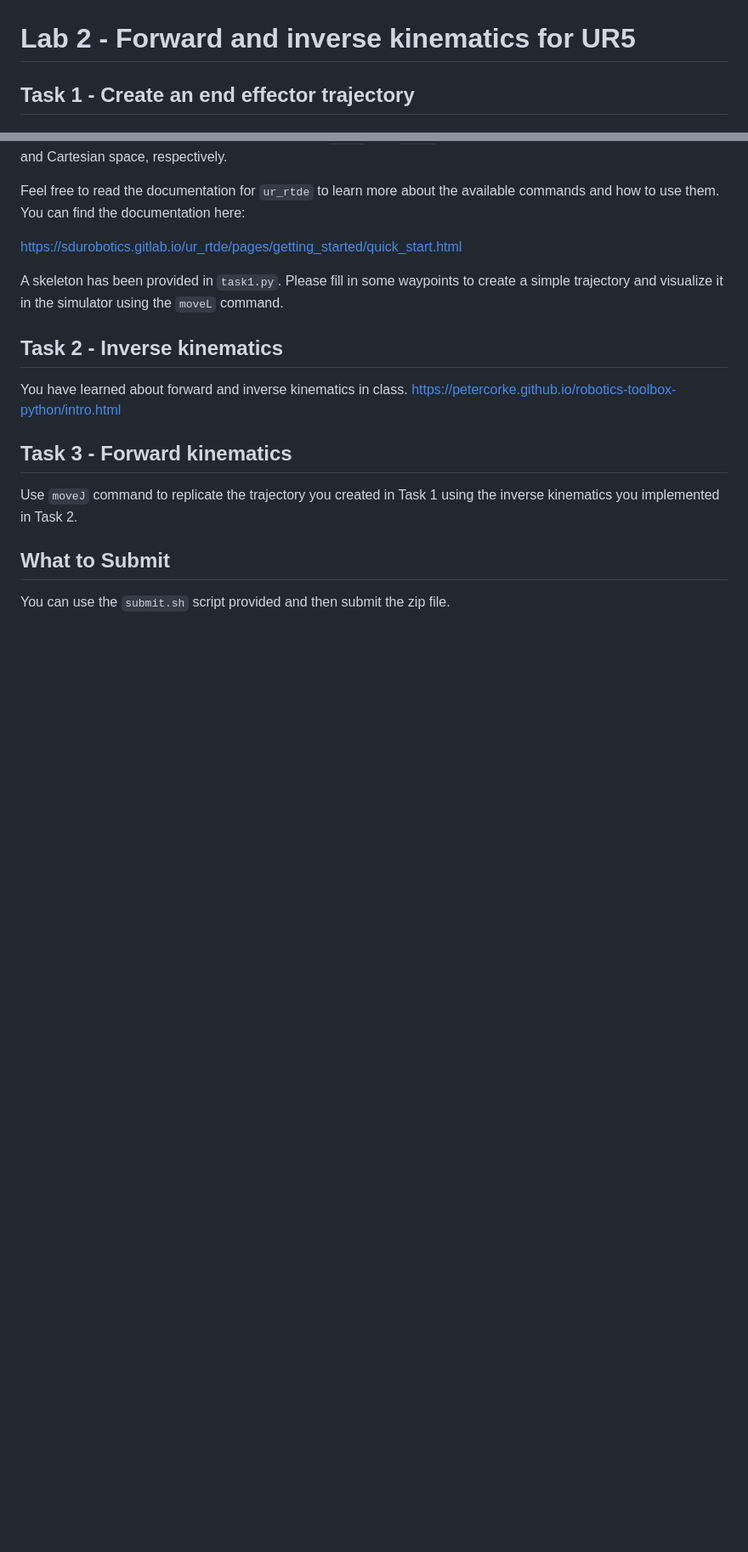
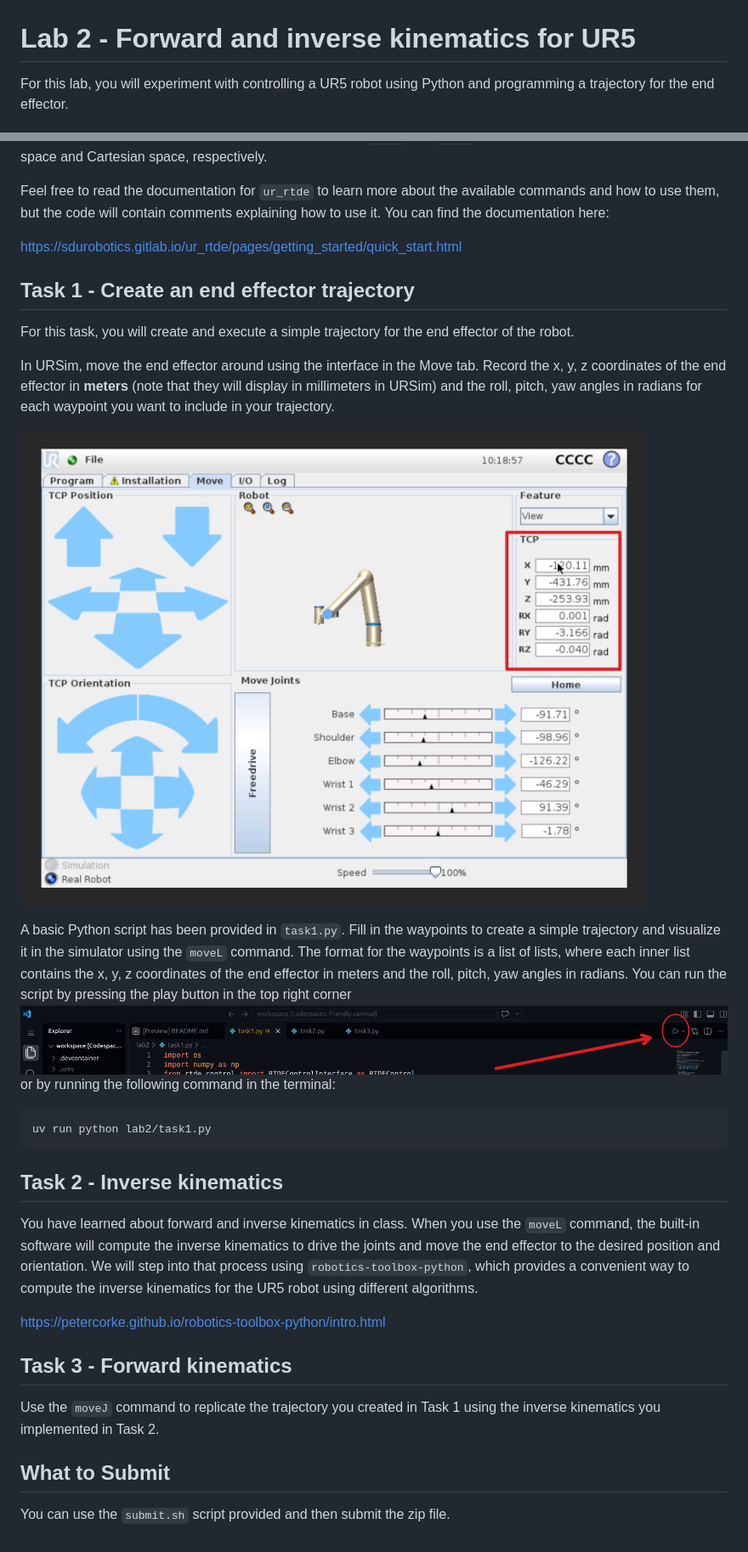
Before and after one commit to hudsonburke/manipulators-labs, a Markdown page: lab2/README.md, 2 parts joined by grey strips. Shown at 85% size. Drawn GitHub-style; pictures changed too: lab2/assets/play.png (added), lab2/assets/tcp-coords.png (added); blank space fills up the shorter version.

Commit message:
Update instructions and move goals into own file

````diff
--- a/lab2/README.md
+++ b/lab2/README.md
@@ -1,4 +1,4 @@
 # Lab 2 - Forward and inverse kinematics for UR5
 
-## Task 1 - Create an end effector trajectory
+For this lab, you will experiment with controlling a UR5 robot using Python and programming a trajectory for the end effector.
 
@@ -7,21 +9,42 @@ The `ur_rtde` library provides a Python interface to the RTDE protocol, allowing
 The two most important commands for this lab are `moveJ` and `moveL`, which allow us to move the robot in joint space and Cartesian space, respectively.
 
-Feel free to read the documentation for `ur_rtde` to learn more about the available commands and how to use them.
+Feel free to read the documentation for `ur_rtde` to learn more about the available commands and how to use them, but the code will contain comments explaining how to use it.
 You can find the documentation here:
 
 <https://sdurobotics.gitlab.io/ur_rtde/pages/getting_started/quick_start.html>
 
-A skeleton has been provided in `task1.py`.
-Please fill in some waypoints to create a simple trajectory and visualize it in the simulator using the `moveL` command.
+## Task 1 - Create an end effector trajectory
+
+For this task, you will create and execute a simple trajectory for the end effector of the robot.
+
+In URSim, move the end effector around using the interface in the Move tab.
+Record the x, y, z coordinates of the end effector in **meters** (note that they will display in millimeters in URSim) and the roll, pitch, yaw angles in radians for each waypoint you want to include in your trajectory.
+
+![tcp coordinates](assets/tcp-coords.png)
+
+A basic Python script has been provided in `task1.py`.
+Fill in the waypoints to create a simple trajectory and visualize it in the simulator using the `moveL` command.
+The format for the waypoints is a list of lists, where each inner list contains the x, y, z coordinates of the end effector in meters and the roll, pitch, yaw angles in radians.
+You can run the script by pressing the play button in the top right corner
+![play button](assets/play.png)
+or by running the following command in the terminal:
+
+```sh
+uv run python lab2/task1.py
+```
 
 ## Task 2 - Inverse kinematics
 
 You have learned about forward and inverse kinematics in class.
+When you use the `moveL` command, the built-in software will compute the inverse kinematics to drive the joints and move the end effector to the desired position and orientation.
+We will step into that process using `robotics-toolbox-python`, which provides a convenient way to compute the inverse kinematics for the UR5 robot using different algorithms.
+
 <https://petercorke.github.io/robotics-toolbox-python/intro.html>
+
 
 ## Task 3 - Forward kinematics
 
-Use `moveJ` command to replicate the trajectory you created in Task 1 using the inverse kinematics you implemented in Task 2.
+Use the `moveJ` command to replicate the trajectory you created in Task 1 using the inverse kinematics you implemented in Task 2.
 
 ## What to Submit
 
````
Also changed, not shown: other parts of lab2/README.md (+5 -3 lines), README.md (+1 -1 lines), assets/port-link.png, assets/ports.png, 4 other files.
